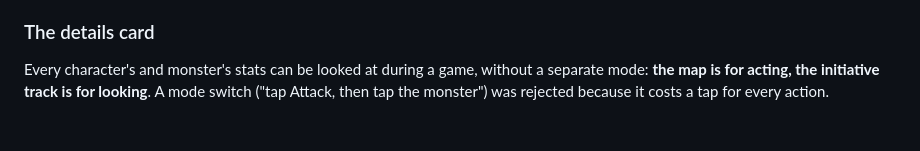
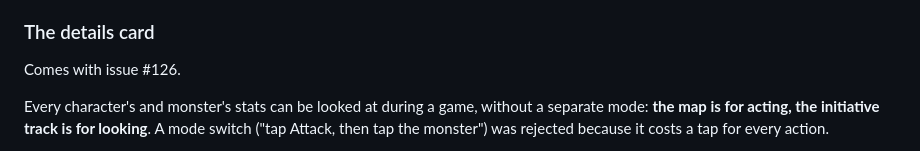
Before and after one commit to Dilbe/ClientServerTest, a Markdown page: design.md, the part around the change. GitHub-like rendering; blank space fills up the shorter version.

Commit message:
Link the details card design to issue #126
Co-Authored-By: Claude Opus 5.5 <noreply@anthropic.com>
Claude-Session: https://claude.ai/code/session_019DSvJPkT3Kp1FGnLpcg8Z9

```diff
--- a/design.md
+++ b/design.md
@@ -223,6 +223,8 @@ Comes with issue #72.
   it, with the reason.
 
 ### The details card
+
+Comes with issue #126.
 
 Every character's and monster's stats can be looked at during a game,
 without a separate mode: **the map is for acting, the initiative track is
```
